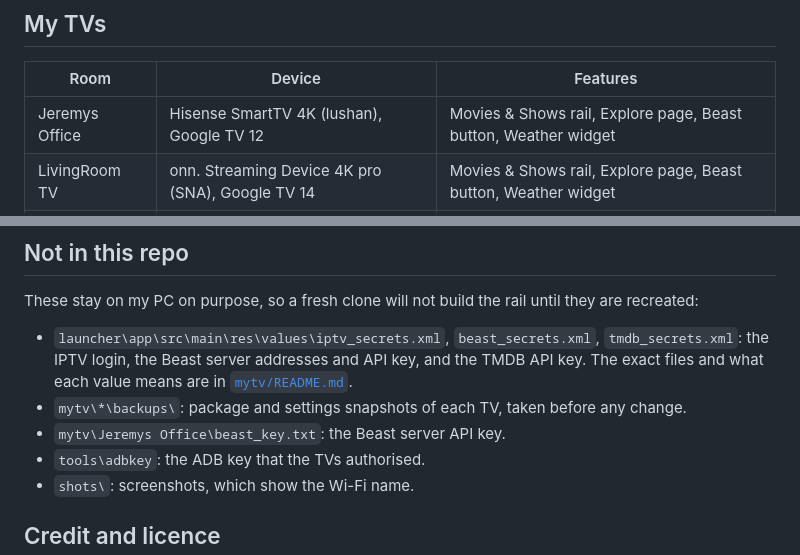
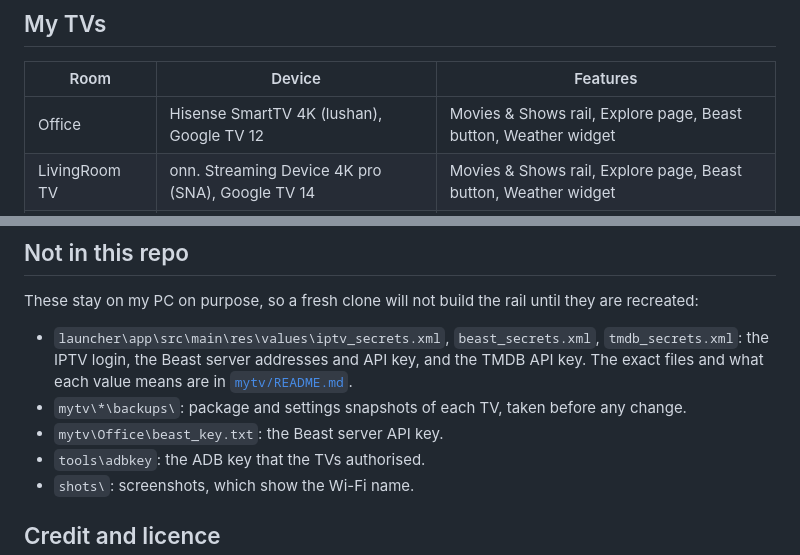
Before and after one commit to Deemer15/MyTV, a Markdown page: README.md, 2 parts joined by grey strips. Rendered like a GitHub page.

```diff
--- a/README.md
+++ b/README.md
@@ -45,7 +76,7 @@ Focusing a show opens its episodes in order as wide stills, each with its own TM
 
 | Room | Device | Features |
 |------|--------|------|
-| Jeremys Office | Hisense SmartTV 4K (lushan), Google TV 12 | Movies & Shows rail, Explore page, Beast button, Weather widget |
+| Office | Hisense SmartTV 4K (lushan), Google TV 12 | Movies & Shows rail, Explore page, Beast button, Weather widget |
 | LivingRoom TV | onn. Streaming Device 4K pro (SNA), Google TV 14 | Movies & Shows rail, Explore page, Beast button, Weather widget |
 | Master Bedroom | onn 4K Pro (jarvis2), Google TV 14 | Movies & Shows rail, Explore page, Beast button, Weather widget |
 
@@ -95,7 +126,7 @@ These stay on my PC on purpose, so a fresh clone will not build the rail until t
   login, the Beast server addresses and API key, and the TMDB API key. The exact files and what each value means
   are in [`mytv/README.md`](mytv/README.md#secrets-files-git-ignored-recreate-on-a-new-pc).
 - `mytv\*\backups\`: package and settings snapshots of each TV, taken before any change.
-- `mytv\Jeremys Office\beast_key.txt`: the Beast server API key.
+- `mytv\Office\beast_key.txt`: the Beast server API key.
 - `tools\adbkey`: the ADB key that the TVs authorised.
 - `shots\`: screenshots, which show the Wi-Fi name.
 
```
Also changed, not shown: other parts of README.md (+31 -0 lines), mytv/README.md (+17 -16 lines), docs/screenshots/home.jpg, 12 other files.
